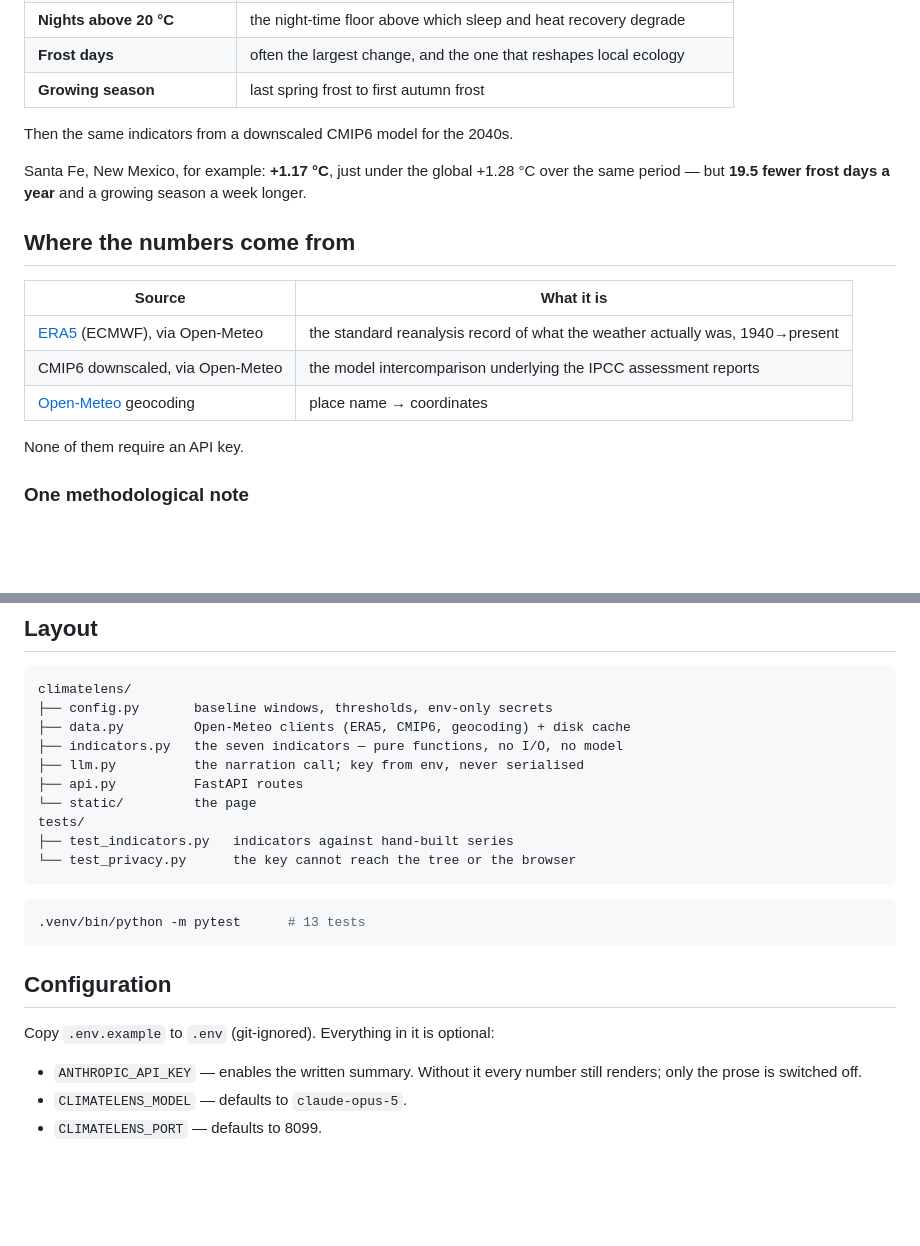
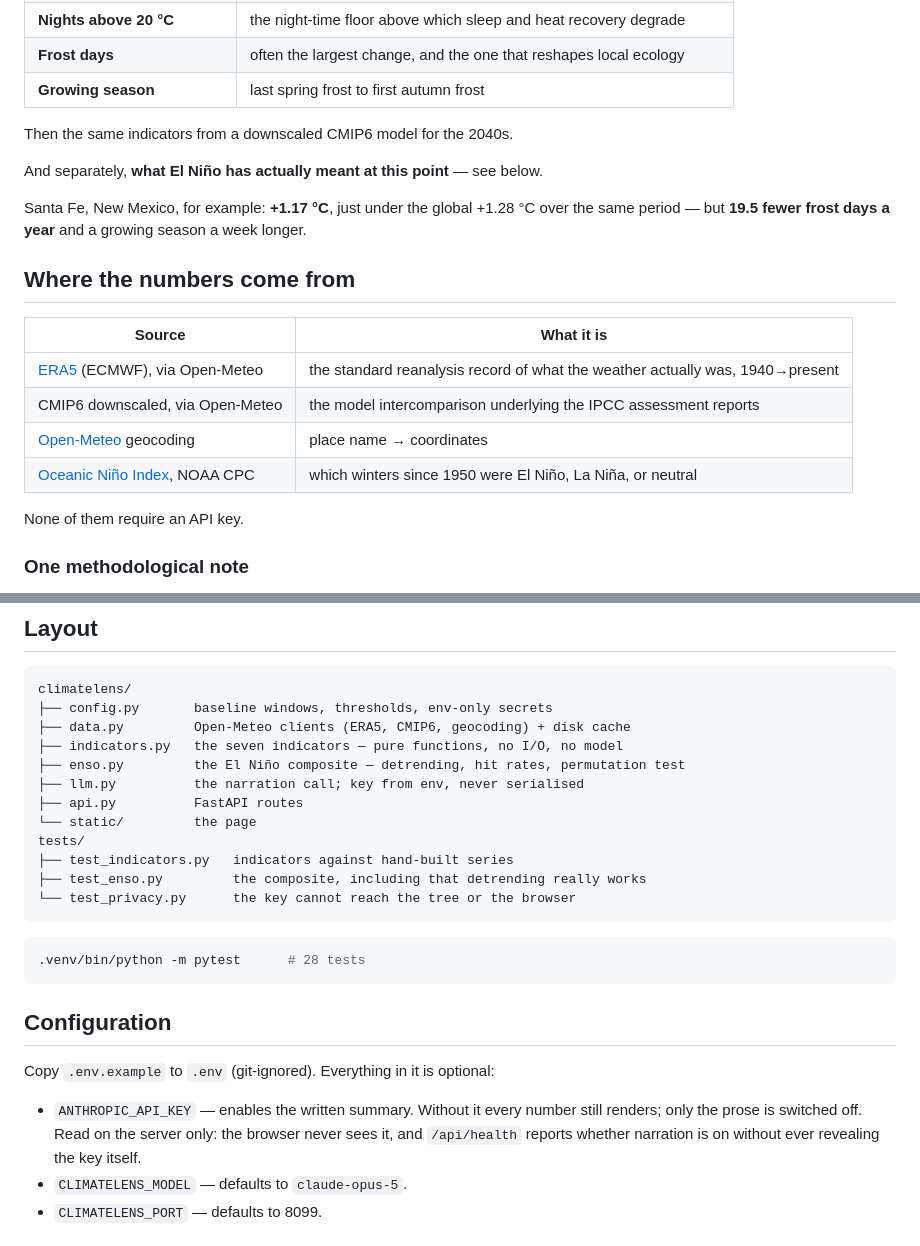
Before and after one commit to deknapp/climatelens, a Markdown page: README.md, 2 parts joined by grey strips. Drawn GitHub-style; blank space fills up the shorter version.

````diff
--- a/README.md
+++ b/README.md
@@ -33,6 +33,8 @@ between them:
 
 Then the same indicators from a downscaled CMIP6 model for the 2040s.
 
+And separately, **what El Niño has actually meant at this point** — see below.
+
 Santa Fe, New Mexico, for example: **+1.17 °C**, just under the global +1.28 °C
 over the same period — but **19.5 fewer frost days a year** and a growing season
 a week longer.
@@ -44,6 +46,7 @@ a week longer.
 | [ERA5](https://www.ecmwf.int/en/forecasts/dataset/ecmwf-reanalysis-v5) (ECMWF), via Open-Meteo | the standard reanalysis record of what the weather actually was, 1940→present |
 | CMIP6 downscaled, via Open-Meteo | the model intercomparison underlying the IPCC assessment reports |
 | [Open-Meteo](https://open-meteo.com/) geocoding | place name → coordinates |
+| [Oceanic Niño Index](https://www.cpc.ncep.noaa.gov/data/indices/oni.ascii.txt), NOAA CPC | which winters since 1950 were El Niño, La Niña, or neutral |
 
 None of them require an API key.
 
@@ -108,16 +168,18 @@ climatelens/
 ├── config.py       baseline windows, thresholds, env-only secrets
 ├── data.py         Open-Meteo clients (ERA5, CMIP6, geocoding) + disk cache
 ├── indicators.py   the seven indicators — pure functions, no I/O, no model
+├── enso.py         the El Niño composite — detrending, hit rates, permutation test
 ├── llm.py          the narration call; key from env, never serialised
 ├── api.py          FastAPI routes
 └── static/         the page
 tests/
 ├── test_indicators.py   indicators against hand-built series
+├── test_enso.py         the composite, including that detrending really works
 └── test_privacy.py      the key cannot reach the tree or the browser
 ```
 
 ```bash
-.venv/bin/python -m pytest      # 13 tests
+.venv/bin/python -m pytest      # 28 tests
 ```
 
 ## Configuration
@@ -125,7 +187,9 @@ tests/
 Copy `.env.example` to `.env` (git-ignored). Everything in it is optional:
 
 - `ANTHROPIC_API_KEY` — enables the written summary. Without it every number
-  still renders; only the prose is switched off.
+  still renders; only the prose is switched off. Read on the server only: the
+  browser never sees it, and `/api/health` reports whether narration is on
+  without ever revealing the key itself.
 - `CLIMATELENS_MODEL` — defaults to `claude-opus-5`.
 - `CLIMATELENS_PORT` — defaults to 8099.
 
````
Also changed, not shown: other parts of README.md (+57 -0 lines).
